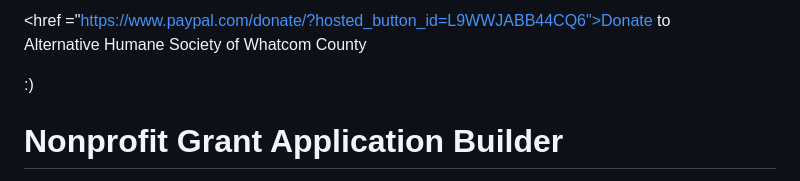
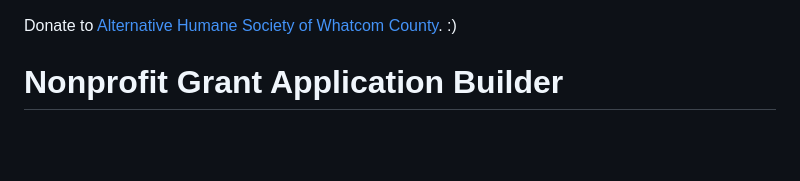
Before and after one commit to spolentarutti44/microsoft-hackathon-2025-slp, a Markdown page: README.md, the part around the change. Drawn GitHub-style; blank space fills up the shorter version.

```diff
--- a/README.md
+++ b/README.md
@@ -1,8 +1,6 @@
-<href ="https://www.paypal.com/donate/?hosted_button_id=L9WWJABB44CQ6">Donate to <br/>
-Alternative Humane Society of Whatcom County
-</href>
 
-:)
+Donate to
+[Alternative Humane Society of Whatcom County](https://www.paypal.com/donate/?hosted_button_id=L9WWJABB44CQ6). :)
 
 
 # Nonprofit Grant Application Builder
```
